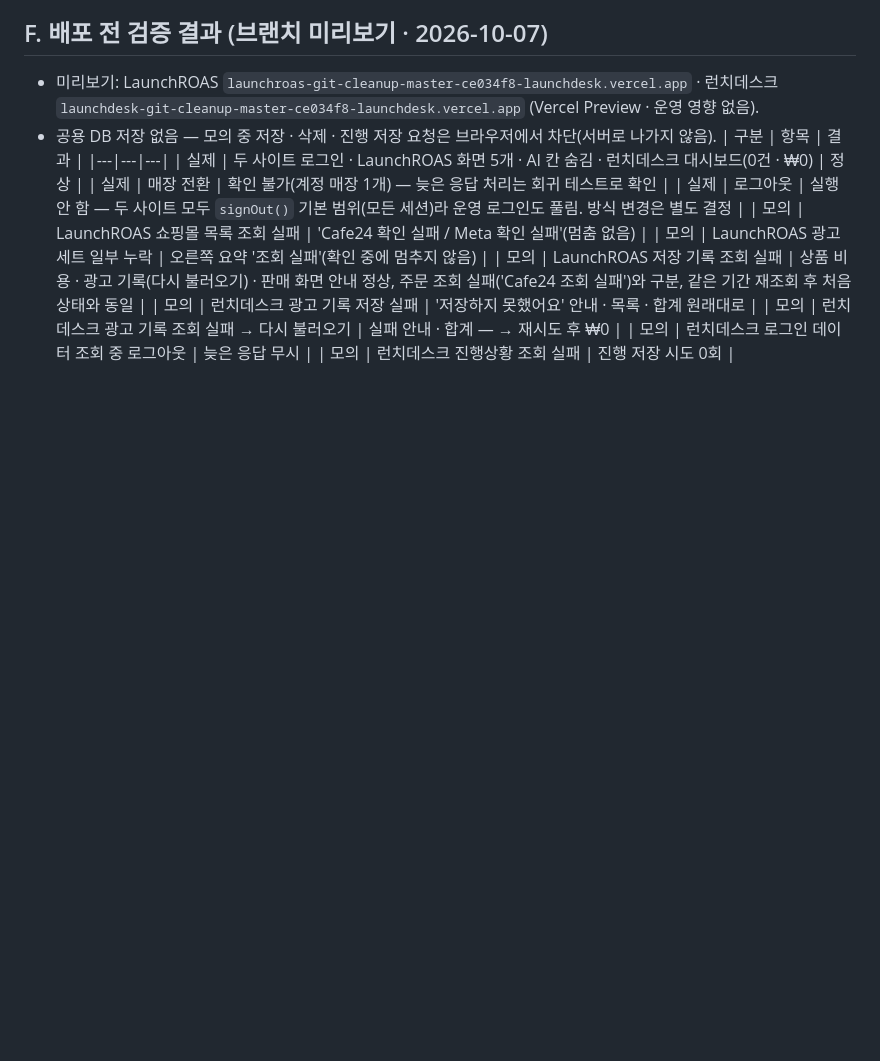
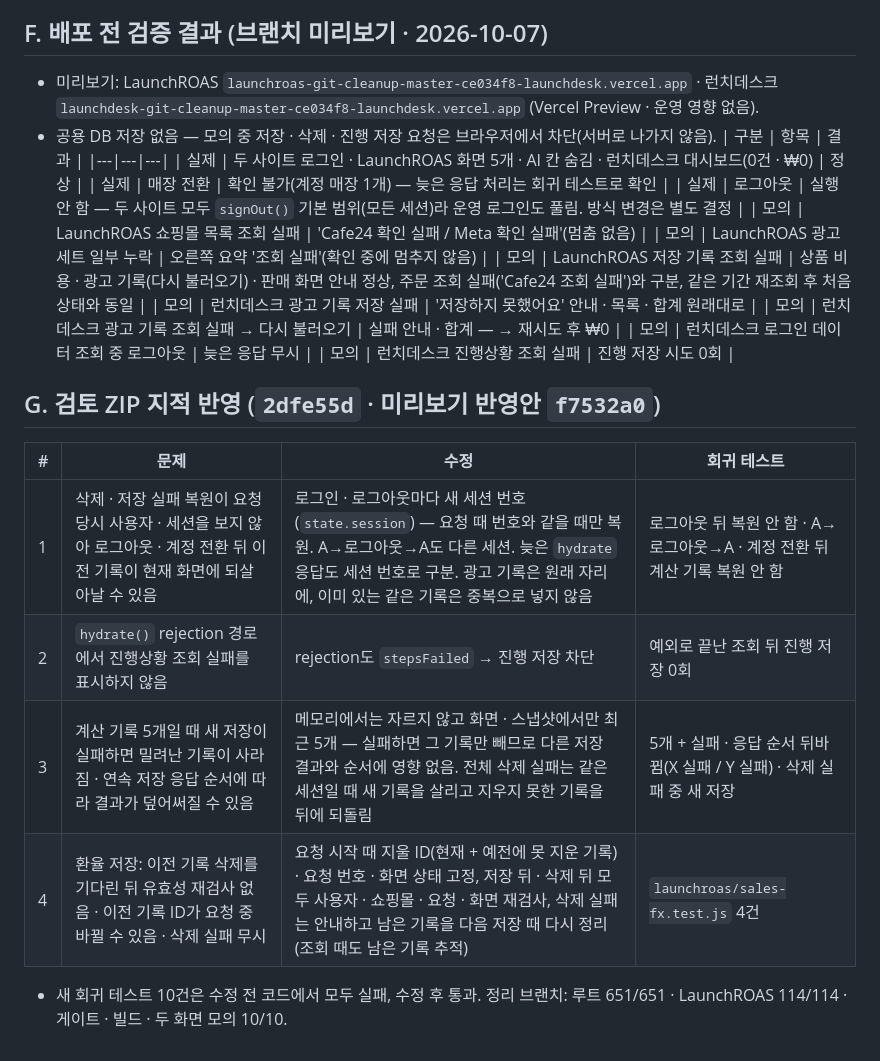
Before and after one commit to dhhs1124-ship-it/launchdesk, a Markdown page: docs/review/2026-10-07-code-review.md, the part around the change. Rendered like a GitHub page; blank space fills up the shorter version.

Commit message:
Docs: code review G — session-scoped undo, rejection path, calc 5 retention, FX save validity
Co-Authored-By: Claude Opus 5.5 <noreply@anthropic.com>

```diff
--- a/docs/review/2026-10-07-code-review.md
+++ b/docs/review/2026-10-07-code-review.md
@@ -74,3 +74,12 @@
 | 모의 | 런치데스크 광고 기록 조회 실패 → 다시 불러오기 | 실패 안내 · 합계 — → 재시도 후 ₩0 |
 | 모의 | 런치데스크 로그인 데이터 조회 중 로그아웃 | 늦은 응답 무시 |
 | 모의 | 런치데스크 진행상황 조회 실패 | 진행 저장 시도 0회 |
+
+## G. 검토 ZIP 지적 반영 (`2dfe55d` · 미리보기 반영안 `f7532a0`)
+| # | 문제 | 수정 | 회귀 테스트 |
+|---|---|---|---|
+| 1 | 삭제 · 저장 실패 복원이 요청 당시 사용자 · 세션을 보지 않아 로그아웃 · 계정 전환 뒤 이전 기록이 현재 화면에 되살아날 수 있음 | 로그인 · 로그아웃마다 새 세션 번호(`state.session`) — 요청 때 번호와 같을 때만 복원. A→로그아웃→A도 다른 세션. 늦은 `hydrate` 응답도 세션 번호로 구분. 광고 기록은 원래 자리에, 이미 있는 같은 기록은 중복으로 넣지 않음 | 로그아웃 뒤 복원 안 함 · A→로그아웃→A · 계정 전환 뒤 계산 기록 복원 안 함 |
+| 2 | `hydrate()` rejection 경로에서 진행상황 조회 실패를 표시하지 않음 | rejection도 `stepsFailed` → 진행 저장 차단 | 예외로 끝난 조회 뒤 진행 저장 0회 |
+| 3 | 계산 기록 5개일 때 새 저장이 실패하면 밀려난 기록이 사라짐 · 연속 저장 응답 순서에 따라 결과가 덮어써질 수 있음 | 메모리에서는 자르지 않고 화면 · 스냅샷에서만 최근 5개 — 실패하면 그 기록만 빼므로 다른 저장 결과와 순서에 영향 없음. 전체 삭제 실패는 같은 세션일 때 새 기록을 살리고 지우지 못한 기록을 뒤에 되돌림 | 5개 + 실패 · 응답 순서 뒤바뀜(X 실패 / Y 실패) · 삭제 실패 중 새 저장 |
+| 4 | 환율 저장: 이전 기록 삭제를 기다린 뒤 유효성 재검사 없음 · 이전 기록 ID가 요청 중 바뀔 수 있음 · 삭제 실패 무시 | 요청 시작 때 지울 ID(현재 + 예전에 못 지운 기록) · 요청 번호 · 화면 상태 고정, 저장 뒤 · 삭제 뒤 모두 사용자 · 쇼핑몰 · 요청 · 화면 재검사, 삭제 실패는 안내하고 남은 기록을 다음 저장 때 다시 정리(조회 때도 남은 기록 추적) | `launchroas/sales-fx.test.js` 4건 |
+- 새 회귀 테스트 10건은 수정 전 코드에서 모두 실패, 수정 후 통과. 정리 브랜치: 루트 651/651 · LaunchROAS 114/114 · 게이트 · 빌드 · 두 화면 모의 10/10.
```
